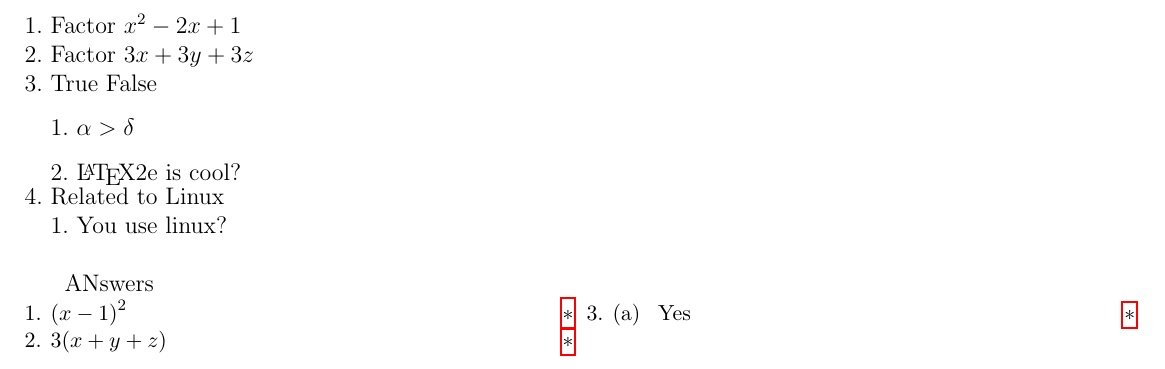
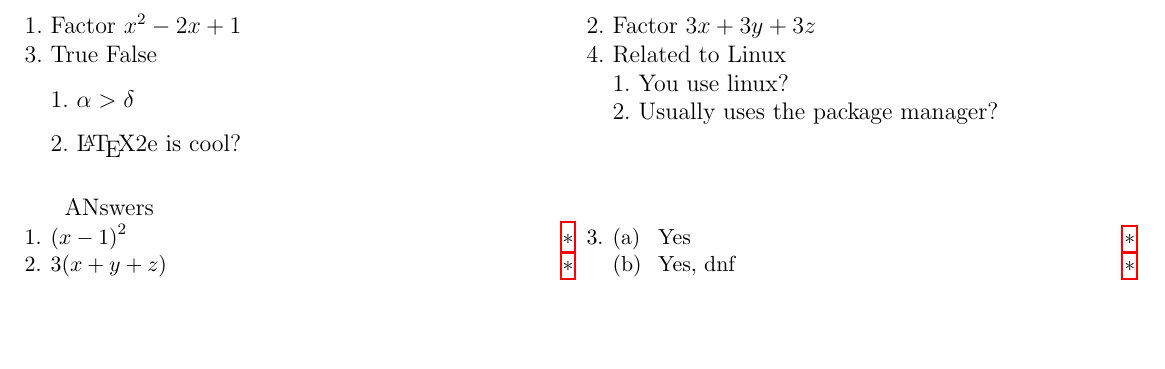
Before and after one commit to pablgonz/enumext-tmp, a LaTeX document (other-uses.tex, which reads enumext.sty): part of the page, cut so that both start at the same text, the shorter picture padded with empty space. Compiled offline with pdfLaTeX.

Commit message:
Fix some %

```diff
--- a/enumext.sty
+++ b/enumext.sty
@@ -28,7 +28,7 @@
   }
 \ProvidesExplPackage
   {enumext}
-  {2024-01-03}
+  {2024-03-20}
   {1.0}
   {Enumerate exercise sheets}
 %% Variable for levels and nesting off all environments.
@@ -870,11 +870,10 @@
                                   \bool_gset_true:c { g__enumext_minipage_center_#2_bool }
                                   \keys_set:nn { enumext / #1 } { miniright = {##1} }
                                 },
-        miniright  .value_required:n = true,
+        miniright* .value_required:n = true,
       }
   }
 \clist_map_inline:nn { {enumext*}{vii}, {keyans*}{viii} } { \__enumext_tmp:nn #1 }
- %
 %% Adjustment of vertical spacing for |multicols| in |enumext|.
 \cs_new_protected:Nn \__enumext_multi_set_vskip:
   {
--- a/other-uses.tex
+++ b/other-uses.tex
@@ -22,7 +22,7 @@
 \newcommand*{\Item}{HOLA }
 \begin{document}
 
-\begin{enumext*}[save-ans=Worksheet,resume,check-ans,columns=1,nosep,store-ref]%
+\begin{enumext*}[save-ans=Worksheet,resume,check-ans,columns=2,nosep,store-ref]%
 \item Factor $x^{2}-2x+1$  \anskey{$\left(x-1\right)^{2}$}
 \item Factor $3x+3y+3z$    \anskey{$3(x+y+z)$}
 \item True False
@@ -34,7 +34,7 @@
 \item Related to Linux %\anskey{Goooood}
   \begin{enumext}[nosep]
     \item You use linux? \anskey{Yes}
-    %\item Usually uses the package manager? \anskey{Yes, dnf}
+    \item Usually uses the package manager? \anskey{Yes, dnf}
     %\item Rate the following package and class
       %\begin{enumext}
         %\item xsim-exam \anskey{doesn't exist for now :(}
```
Also changed, not shown: 2 other files.
